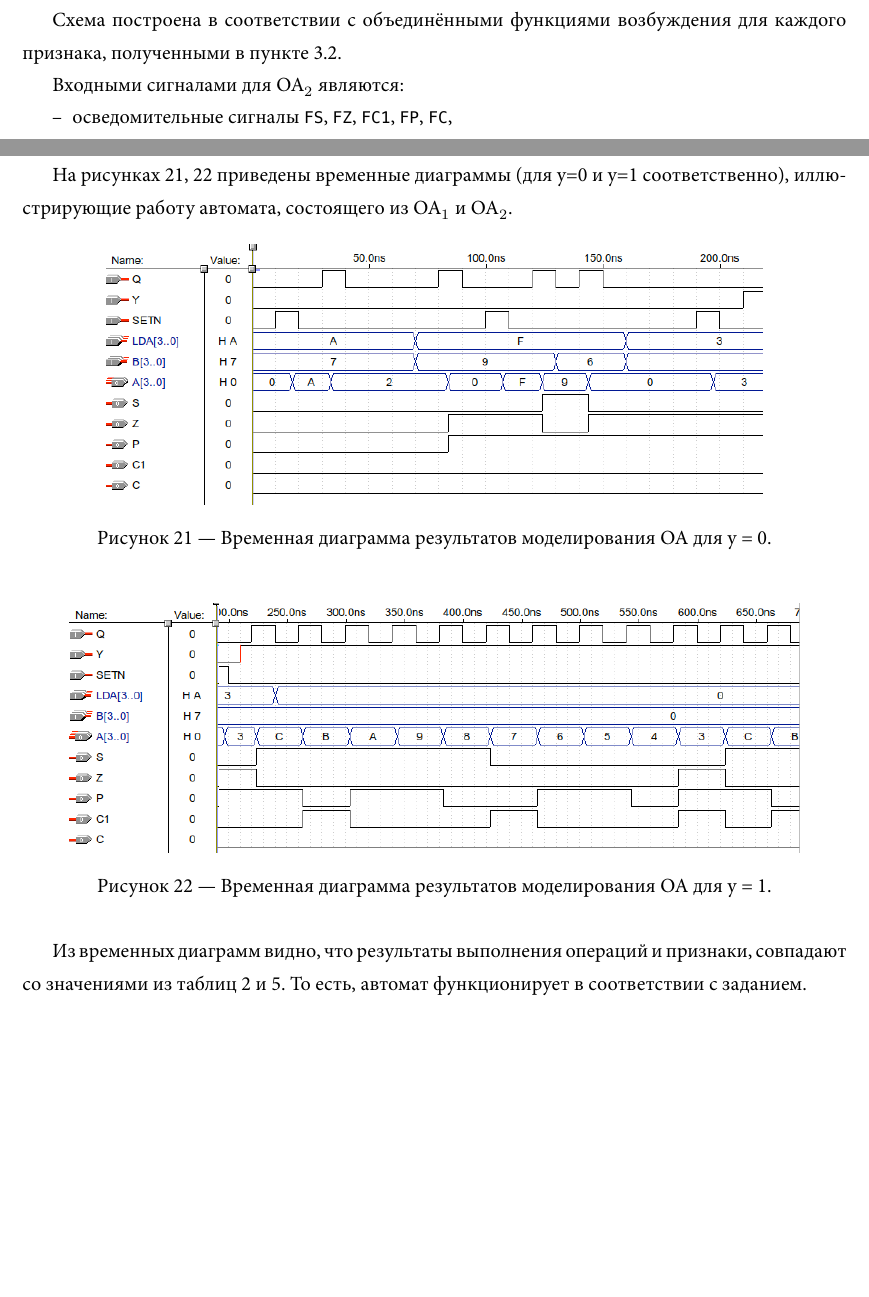
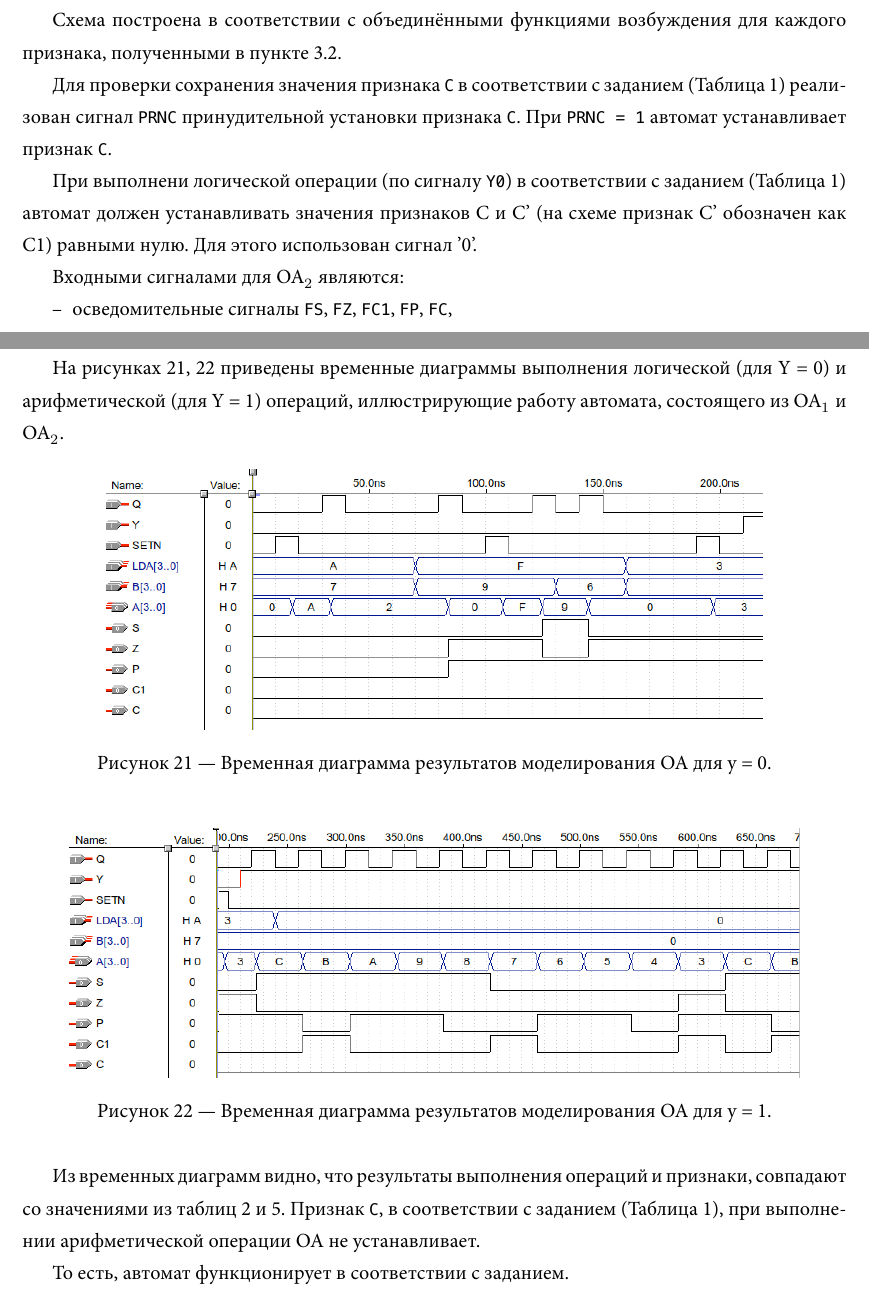
Before and after one commit to lctncld/coursework_iopa, a LaTeX document (main.tex, which reads test.tex): two parts of pages 23 and 29 of 31, joined at a grey line, cut so that both start at the same text, the shorter picture padded with empty space. The pictures show the PDF file main.pdf that the author committed with the source.

Commit message:
rev3: OA2 C, C1 = 0.

```diff
--- a/test.tex
+++ b/test.tex
@@ -64,6 +64,10 @@
 
 Схема построена в соответствии с объединёнными функциями возбуждения для каждого признака, полученными в пункте 3.2.
 
+Для проверки сохранения значения признака \texttt{C} в соответствии с заданием (Таблица \ref{table:task}) реализован сигнал \texttt{PRNC} принудительной установки признака \texttt{С}. При \texttt{PRNC = 1} автомат устанавливает признак \texttt{C}.
+
+При выполнени логической операции (по сигналу \texttt{Y0}) в соответствии с заданием (Таблица \ref{table:task}) автомат должен устанавливать значения признаков C и C' (на схеме признак С' обозначен как С1) равными нулю. Для этого использован сигнал '0'.
+
 Входными сигналами для ОА${}_2$ являются:
 \begin{itemize}
 	\item осведомительные сигналы \texttt{FS}, \texttt{FZ}, \texttt{FC1}, \texttt{FP}, \texttt{FC},
@@ -190,3 +194,7 @@
 
 На триггеры Ds, Dz, Dc1, Dp, Dc подаются:
 \begin{itemize}
+	\item объединенные функции возбуждения \texttt{FZ}, \texttt{FS}, \texttt{FP}, \texttt{FC1}, \texttt{FC},
+	\item управляющий сигнал \texttt{Y},
+	\item импульсы тактовой частоты \texttt{Q},
+	\item сигнал \texttt{PRNC} принудительной установки признака \texttt{С}.
@@ -199,3 +204,4 @@
 
 \begin{figure}[H]
 	\begin{subfigure}[b]{0.6\textwidth}
+		\includegraphics[scale=0.6]{images/altera/rev2/OA2_PRNC/test2_WITH_CONTROL_SIGNAL_Y=0.png}
@@ -203,20 +208,20 @@
 		\caption{}
 	\end{subfigure}
 
-	\begin{subfigure}[b]{0.6\textwidth}
-		\includegraphics[scale=0.6]{images/altera/test2_WITH_CONTROL_SIGNAL_Y=1.png}
+	\begin{subfigure}[b]{1\textwidth}
+		\includegraphics[scale=0.6]{images/altera/rev2/OA2_PRNC/test2_WITH_CONTROL_SIGNAL_Y=1.png}
 		\caption{}
 	\end{subfigure}
 	\caption{Временные диаграммы результатов моделирования ОА$_2$}
 	\label{figure:oa2test}
 \end{figure}
 
-Из диаграмм (Рисунок \ref{figure:oa2test}) видно, что схема работает корректно.
+Из диаграмм (Рисунок \ref{figure:oa2test}) видно, что схема работает корректно. Значение признака \texttt{C} при выполнении арифметической (Y = 1) операции ОА сохраняет.
 
 \clearpage
 \subsection{Моделирование ОА}
 
-На рисунках \ref{figure:oafin0test}, \ref{figure:oafin1test} приведены временные диаграммы (для y=0 и y=1 соответственно), иллюстрирующие работу автомата, состоящего из ОА$_1$ и ОА$_2$.
+На рисунках \ref{figure:oafin0test}, \ref{figure:oafin1test} приведены временные диаграммы выполнения логической (для Y = 0) и арифметической (для Y = 1) операций, иллюстрирующие работу автомата, состоящего из ОА$_1$ и ОА$_2$.
 
 \begin{figure}[H]
 	\includegraphics[scale=0.5]{images/altera/rev2/final_test_log.png}
@@ -230,4 +235,6 @@
 	\label{figure:oafin1test}
 \end{figure}
 
-Из временных диаграмм видно, что результаты выполнения операций и признаки, совпадают со значениями из таблиц 2 и 5. То есть, автомат функционирует в соответствии с заданием.
+Из временных диаграмм видно, что результаты выполнения операций и признаки, совпадают со значениями из таблиц 2 и 5. Признак \texttt{C}, в соответствии с заданием (Таблица \ref{table:task}), при выполнении арифметической операции ОА не устанавливает.
+
+То есть, автомат функционирует в соответствии с заданием.
```
Also changed, not shown: images/altera/rev2/OA2_PRNC/OA2_PRNC.png (added), images/altera/rev2/OA2_PRNC/OA2_PRNC_WIDE.png (added), images/altera/rev2/OA2_PRNC/test2_WITH_CONTROL_SIGNAL_Y=0.png (added), images/altera/rev2/OA2_PRNC/test2_WITH_CONTROL_SIGNAL_Y=1.png (added), main.pdf, test.tex (8 more changed lines).
